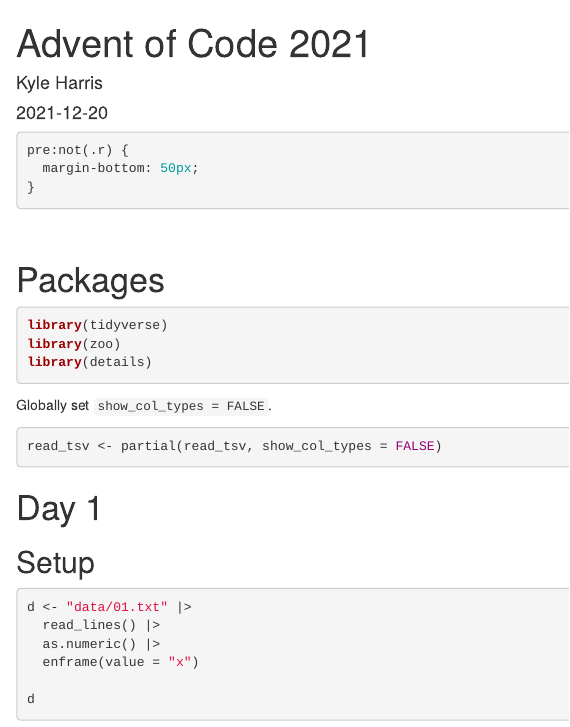
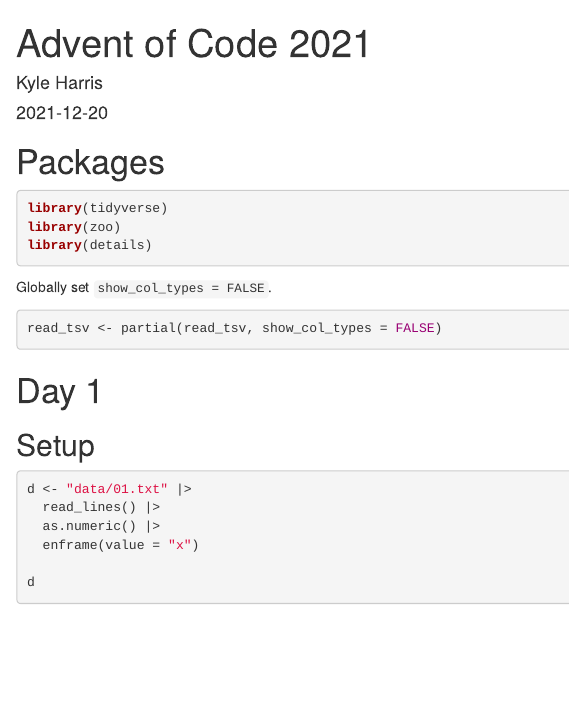
Before and after one commit to KoderKow/advent_of_code_2021, an R Markdown document (index.Rmd): the page in a window 1100 px wide, from its top. Rendered offline with R 4.5, knitr and Pandoc, with nearby package versions; drawn as R Markdown's standard HTML page in place of the format the file asks for; some code elsewhere in the file could not run offline.

Commit message:
remove css code

````diff
--- a/index.Rmd
+++ b/index.Rmd
@@ -19,7 +19,7 @@
 )
 ```
 
-```{css}
+```{css, echo = FALSE}
 pre:not(.r) {
   margin-bottom: 50px;
 }
````
Also changed, not shown: index.html, index.Rmd (2 more changed lines).
